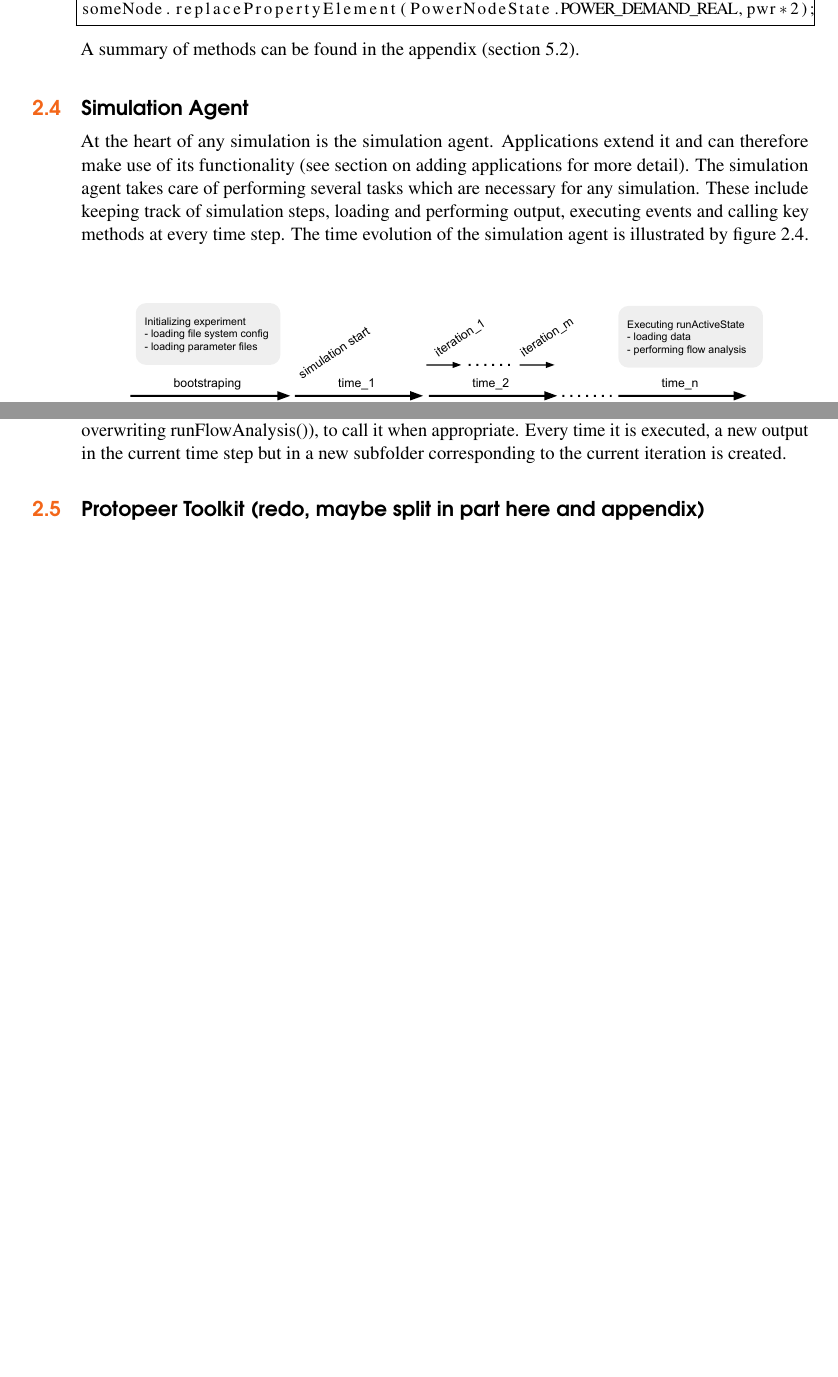
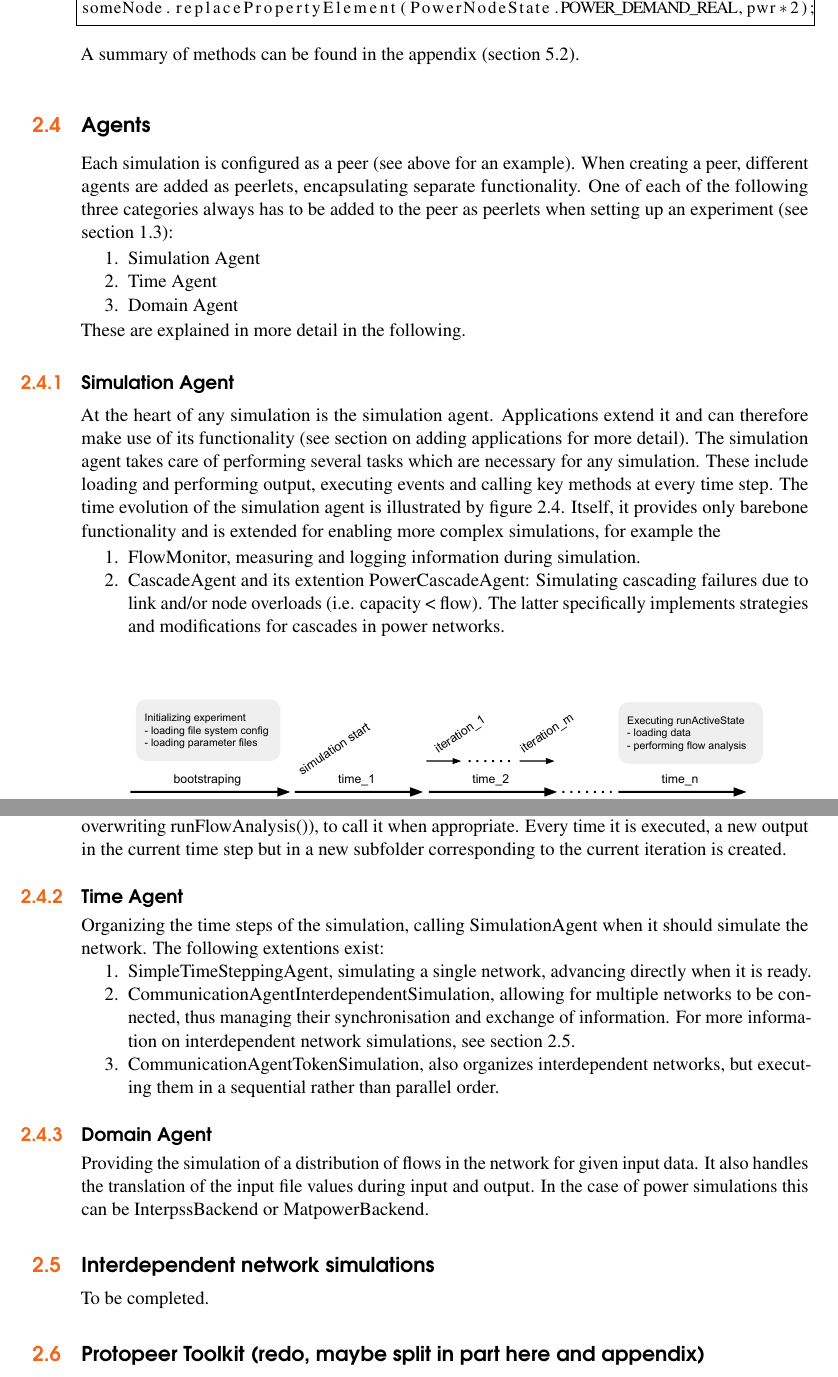
Before and after one commit to SFINA/Manual, a LaTeX thesis (Tex files/main.tex): two parts of pages 15 and 17 of 34, joined at a grey line, cut so that both start at the same text, the shorter picture padded with empty space. The pictures show the PDF file Tex files/main.pdf that the author committed with the source.

Commit message:
Updating manual, work in progress Added sections - GUI - Time Agent - Domain Agent (aka BackendAgent) - Interdependent simulations
Some other minor improvements.

```diff
--- a/Tex files/main.tex
+++ b/Tex files/main.tex
@@ -224,0 +239 @@ The only thing left to do, is to initialize a peer which creates the PowerCascad
+\begin{enumerate}
@@ -225,3 +243,6 @@ The only thing left to do, is to initialize a peer which creates the PowerCascad
+\end{enumerate}
+
+The only thing left to do, is to initialize the peer we just set up, and finally executing it with test.runSimulation(...).
 
 All the measurement results are saved to a binary file in peerlets-log/experiment-test/peer-0, from where it can be loaded after the simulation finished to compute, display and output measurement results. This is done automatically when initializing the provided BenchmarkLogReplayer object, like shown in the last line of the above example.
 
@@ -305,10 +326,10 @@ In the most general case of purely topological networks, the flow data could be
 Some nodes or links might be of a different kind than others, making it necessary to assign certain values to them but not to the others. In the power domain this is for example the case for nodes that generate power, which additionally need among others the power generation output information. In this case a dash (-) can be used to exclude this information from all other nodes as seen for value31 in the example above, it will be ignored during loading.
 
 \subsection{Manually loading network data}\index{Loading}\index{Files!Loading}
-As explained in section \ref{sec:simu_agent} about the simulation agent, at the beginning of each time step, the corresponding input data is automatically loaded, if provided by the user. It is however also possible to initiate data loading manually, by calling the method loadData(time), where “time” is a string to be replaced with the time matching the input folder time to be loaded. It is also possible to trigger this “reload” of the time x input at time y by an event, as explained further below.
+As explained in section \ref{sec:simu_agent} about the \mainagent, at the beginning of each time step, the corresponding input data is automatically loaded, if provided by the user. It is however also possible to initiate data loading manually, by calling the method loadData(time), where “time” is a string to be replaced with the time matching the input folder time to be loaded. It is also possible to trigger this “reload” of the time x input at time y by an event, as explained further below.
 
 \subsection{Changing the file system structure}
-The structure of the file system and names of folders outlined above is defined in a configuration file, which is loaded at bootstraping of the simulation agent (section \ref{sec:simu_agent}. It is placed in the folder conf\/fileSystem.conf. Besides the names of all the folders and parameter files, it also defines the column separator and the string which is used for excluding data for some of the nodes\/links (missingValue) in the input data files, as explained above. These values can be changed, which is however not recommended.
+The structure of the file system and names of folders outlined above is defined in a configuration file, which is loaded at bootstraping of the \mainagent (section \ref{sec:simu_agent}. It is placed in the folder conf\/fileSystem.conf. Besides the names of all the folders and parameter files, it also defines the column separator and the string which is used for excluding data for some of the nodes\/links (missingValue) in the input data files, as explained above. These values can be changed, which is however not recommended.
 
 %------------------------------------------------
 
@@ -417,7 +436,7 @@ An important method in the network is computeIslands() which extracts disconnect
 Furthermore the flow network provides some useful methods to calculate metrics like degree distribution, clustering coefficient or to find the shortest path between two nodes. Some of these methods use the openly available \href{http://jgrapht.org/}{JGraphT library}. A more detailed list can be found in the method summary in section \ref{sec:net_methods}.
 
 \subsection{Flow and capacity}\index{Flow}\index{Capacity}
-The flow network provides a flexible way to define the flow and capacity, meaning which physical quantities (contained in the nodes and links) is the measure of flow or how much flow a node/link can support. Use setLinkFlowType(...) and setLinkCapacityType(...) and for the nodes respectively for this purpose. This is done in the setFlowParameters() method in the simulation agent, where each domain has its default settings. When developing a new application, the developer is expected to check these. Default values are summarized in the following table.
+The flow network provides a flexible way to define the flow and capacity, meaning which physical quantities (contained in the nodes and links) is the measure of flow or how much flow a node/link can support. Use setLinkFlowType(...) and setLinkCapacityType(...) and for the nodes respectively for this purpose. This is done in the setFlowParameters() method in the \mainagent, where each domain has its default settings. When developing a new application, the developer is expected to check these. Default values are summarized in the following table.
 \begin{table}[h]
 	\centering
 	\begin{tabular}{|l| p{2.5cm}| p{2.5cm}|l|l|}
@@ -454,9 +473,21 @@ someNode.replacePropertyElement(PowerNodeState.POWER_DEMAND_REAL,pwr*2);
 A summary of methods can be found in the appendix (section \ref{sec:net_methods}).
 
 %------------------------------------------------
+\section{Agents}\index{agent, peerlet}\label{sec:agents}
+Each simulation is configured as a peer (see above for an example). When creating a peer, different agents are added as peerlets, encapsulating separate functionality. One of each of the following three categories always has to be added to the peer as peerlets when setting up an experiment (see section \ref{sec:Simulation_Measurements}):
+\begin{enumerate}
+	\item \MainAgent
+	\item \TimeAgent
+	\item \DomainAgent
+\end{enumerate}
+These are explained in more detail in the following.
 
-\section{Simulation Agent}\index{Agent!Simulation Agent}\label{sec:simu_agent}
-At the heart of any simulation is the simulation agent. Applications extend it and can therefore make use of its functionality (see section on adding applications for more detail). The simulation agent takes care of performing several tasks which are necessary for any simulation. These include keeping track of simulation steps, loading and performing output, executing events and calling key methods at every time step. The time evolution of the simulation agent is illustrated by figure \ref{fig:time_iter}.
+\subsection{Simulation Agent}\index{Agent!Simulation Agent}\label{sec:simu_agent}
+At the heart of any simulation is the simulation agent. Applications extend it and can therefore make use of its functionality (see section on adding applications for more detail). The \mainagent takes care of performing several tasks which are necessary for any simulation. These include loading and performing output, executing events and calling key methods at every time step. The time evolution of the simulation agent is illustrated by figure \ref{fig:time_iter}. Itself, it provides only barebone functionality and is extended for enabling more complex simulations, for example the
+	\begin{enumerate}
+		\item FlowMonitor, measuring and logging information during simulation.
+		\item CascadeAgent and its extention PowerCascadeAgent: Simulating cascading failures due to link and/or node overloads (i.e. capacity < flow). The latter specifically implements strategies and modifications for cascades in power networks.
+	\end{enumerate}
 
 \begin{figure}[!h]
 \centering\includegraphics[width=0.95\textwidth]{time_iterations.pdf}
@@ -464,8 +495,8 @@ At the heart of any simulation is the simulation agent. Applications extend it a
 \label{fig:time_iter}
 \end{figure}
 
-\subsection{The Active State}\index{Active State}\index{Events}
-The runActiveState() method is the main runtime of the simulation agent (\textbf{compare to passive state?}). After bootstraping, during which the experiment is initialized by loading the configuration files from the experiment folder, the main simulation is orchestrated by the this method. It is executed at every time step automatically and initiates the above mentioned tasks, as depicted in detail in figure \ref{fig:active_state}.
+\subsubsection{The Active State}\index{Active State}\index{Events}
+The runActiveState() method is the main runtime of the \mainagent (\textbf{compare to passive state?}). After bootstraping, during which the experiment is initialized by loading the configuration files from the experiment folder, the main simulation is orchestrated by the this method. It is executed at every time step automatically and initiates the above mentioned tasks, as depicted in detail in figure \ref{fig:active_state}.
 
 \begin{figure}[!h]
 \centering\includegraphics[width=0.95\textwidth]{active_state.pdf}
@@ -503,4 +534,3 @@ The callBackend() method executes the backend, which is automatically selected a
 	\caption{Currently integrated backends to calculate flow in a network.}
 \end{table}
 
-\subsection{Iterations and output}\index{Iterations}\index{Output}
@@ -508,6 +539,22 @@ The core simulation agent (SimulationAgent) provides the important method nextIt
 
 %------------------------------------------------
+\subsection{\TimeAgent}\index{Agent!\TimeAgent}\label{sec:time_agent}
+Organizing the time steps of the simulation, calling SimulationAgent when it should simulate the network. The following extentions exist:
+	\begin{enumerate}
+		\item SimpleTimeSteppingAgent, simulating a single network, advancing directly when it is ready.
+		\item CommunicationAgentInterdependentSimulation, allowing for multiple networks to be connected, thus managing their synchronisation and exchange of information. For more information on interdependent network simulations, see section \ref{sec:interdep}.
+		\item CommunicationAgentTokenSimulation, also organizes interdependent networks, but executing them in a sequential rather than parallel order.
+	\end{enumerate}
 
+%------------------------------------------------
+\subsection{\DomainAgent}\index{Agent!\DomainAgent}\label{sec:domain_agent}
+Providing the simulation of a distribution of flows in the network for given input data. It also handles the translation of the input file values during input and output. In the case of power simulations this can be InterpssBackend or MatpowerBackend.
+%------------------------------------------------
+
+\section{Interdependent network simulations}\index{interdependent}\label{sec:interdep}
+To be completed.
+
+%------------------------------------------------
 \section{Protopeer Toolkit (redo, maybe split in part here and appendix)}\index{Protopeer}\label{subsec:protopeer}
 SFINA makes use of the Protopeer Toolkit which was developed at EPFL university Lausanne to provide a framework for peer to peer distributed experiments (\href{http://infoscience.epfl.ch/record/128659/files/protopeer_demo.pdf}{paper}). It provides useful basic functionality like time based events and measurement methods. Another important concept is peers and peerlets, which allow a fully decentralized deployment. A peer is an independent simulation instance, which can communicate over the network with other peers. Every peer can contain several peerlets, which allow to further split up a peer in seperate simulations. Currently experiments conducted with SFINA initialize just one peer with one peerlet. However this potentially allows for a very flexible use of the SFINA framework in the future.
 %------------------------------------------------
```
Also changed, not shown: Tex files/main.pdf, Tex files/main.tex (48 more changed lines), 7 other files.
